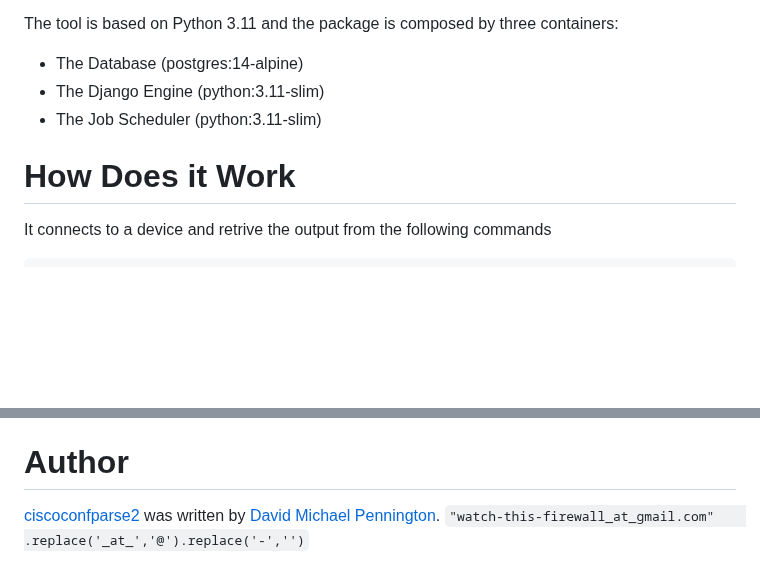
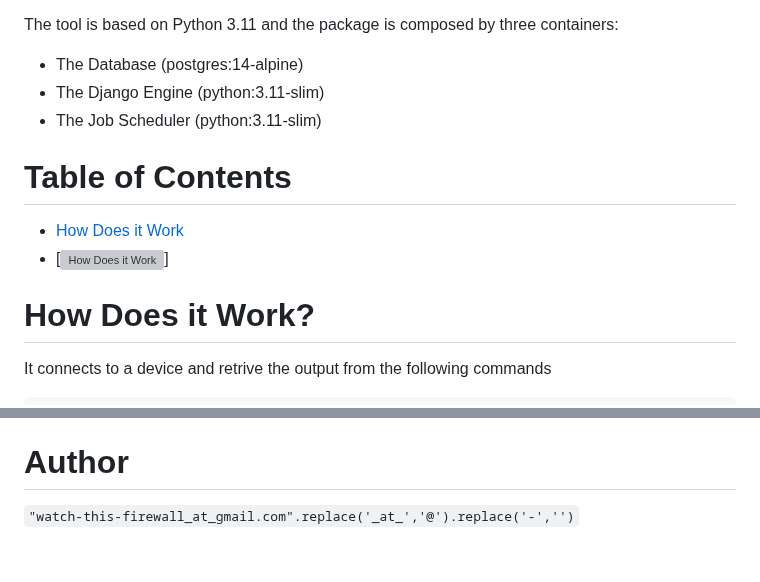
Before and after one commit to WatchThisFirewall/WTF.v1, a Markdown page: README.md, 2 parts joined by grey strips. GitHub-like rendering; blank space fills up the shorter version; grey boxes are pictures that could not be loaded.

````diff
--- a/README.md
+++ b/README.md
@@ -18,8 +18,12 @@ The tool is based on Python 3.11 and the package is composed by three containers
 - The Django Engine (python:3.11-slim)
 - The Job Scheduler (python:3.11-slim)
 
+# Table of Contents
+- [How Does it Work](#How-Does-it-Work)
+- [![How Does it Work][168]]
 
-# How Does it Work
+
+# How Does it Work?
 It connects to a device and retrive the output from the following commands
 ```
 term page 0
@@ -113,8 +160,8 @@ tzdata==2024.1
 # License
 Code released under the [GNU GPLv3](https://github.com/WatchThisFirewall/WTF.v1/blob/main/LICENSE) License
 # Author
-[ciscoconfparse2][3] was written by [David Michael Pennington][25].
-```"watch-this-firewall_at_gmail.com"    .replace('_at_','@').replace('-','')```
+
+```"watch-this-firewall_at_gmail.com".replace('_at_','@').replace('-','')```
 
 
 
@@ -187,3 +234,4 @@ Code released under the [GNU GPLv3](https://github.com/WatchThisFirewall/WTF.v1/
   [68]: https://img.shields.io/badge/%F0%9F%A5%9A-Hatch-4051b5.svg
   [69]: https://github.com/pypa/hatch
   [70]: http://www.pennington.net/py/ciscoconfparse2/examples.html
+[168]: https://github.com/WatchThisFirewall/WTF.v1/#How-Do-I-get-Started?
````
Also changed, not shown: other parts of README.md (+46 -3 lines).
